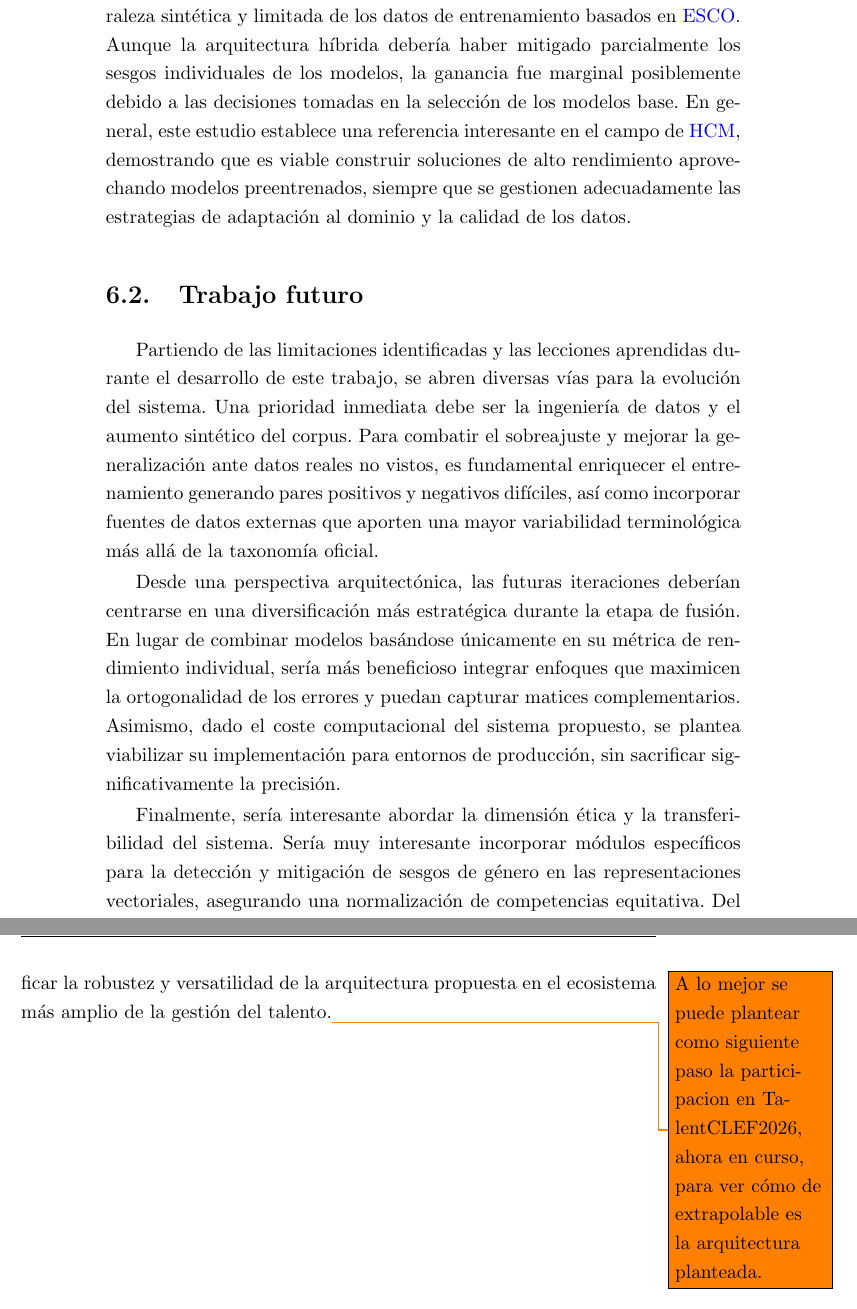
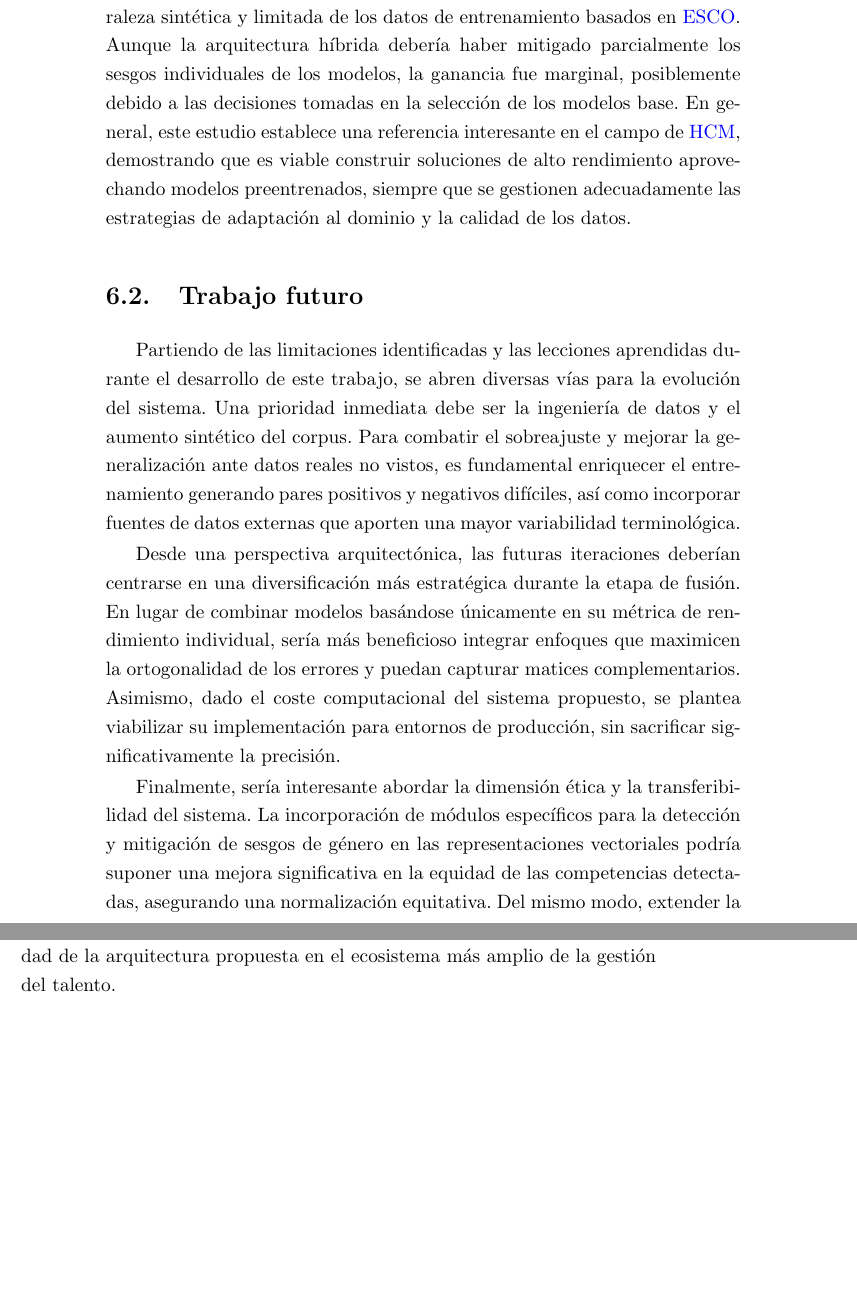
Before and after one commit to davidgc14/TalentCLEF-TaskA, a LaTeX book (latex/TFM.tex, which reads latex/capitulos/6_Conclusiones.tex): two parts of pages 82 and 83 of 104, joined at a grey line, cut so that both start at the same text, the shorter picture padded with empty space. Compiled offline with pdfLaTeX.

Commit message:
fix: Minor fixes

```diff
--- a/latex/capitulos/6_Conclusiones.tex
+++ b/latex/capitulos/6_Conclusiones.tex
@@ -15,13 +15,13 @@ El desarrollo de este trabajo ha permitido validar la eficacia de una arquitectu
 
 Uno de los hallazgos más relevantes y contraintuitivos de este estudio ha sido la supremacía de los modelos multilingües sobre las aproximaciones monolingües. A pesar de que la hipótesis inicial sugería una ventaja para los modelos especializados en español, la evaluación experimental evidenció que arquitecturas entrenadas en múltiples idiomas generan representaciones más ricas y robustas. Asimismo, se observó que la etapa de re-ranking mediante cross-encoders aportó la mayor ganancia neta en la métrica \gls{MAP}, aunque con una fuerte sensibilidad a la profundidad de la lista de candidatos.
 
-No obstante, el sistema también reveló limitaciones importantes relacionadas con la generalización. La discrepancia observada entre los resultados de validación y test sugiere un sobreajuste temprano, derivado de la naturaleza sintética y limitada de los datos de entrenamiento basados en \gls{ESCO}. Aunque la arquitectura híbrida debería haber mitigado parcialmente los sesgos individuales de los modelos, la ganancia fue marginal posiblemente debido a las decisiones tomadas en la selección de los modelos base. En general, este estudio establece una referencia interesante en el campo de \gls{HCM}, demostrando que es viable construir soluciones de alto rendimiento aprovechando modelos preentrenados, siempre que se gestionen adecuadamente las estrategias de adaptación al dominio y la calidad de los datos.
+No obstante, el sistema también reveló limitaciones importantes relacionadas con la generalización. La discrepancia observada entre los resultados de validación y test sugiere un sobreajuste temprano, derivado de la naturaleza sintética y limitada de los datos de entrenamiento basados en \gls{ESCO}. Aunque la arquitectura híbrida debería haber mitigado parcialmente los sesgos individuales de los modelos, la ganancia fue marginal, posiblemente debido a las decisiones tomadas en la selección de los modelos base. En general, este estudio establece una referencia interesante en el campo de \gls{HCM}, demostrando que es viable construir soluciones de alto rendimiento aprovechando modelos preentrenados, siempre que se gestionen adecuadamente las estrategias de adaptación al dominio y la calidad de los datos.
 
 \section{Trabajo futuro}
 \label{sec:Trab_Fut}
 
-Partiendo de las limitaciones identificadas y las lecciones aprendidas durante el desarrollo de este trabajo, se abren diversas vías para la evolución del sistema. Una prioridad inmediata debe ser la ingeniería de datos y el aumento sintético del corpus. Para combatir el sobreajuste y mejorar la generalización ante datos reales no vistos, es fundamental enriquecer el entrenamiento generando pares positivos y negativos difíciles, así como incorporar fuentes de datos externas que aporten una mayor variabilidad terminológica más allá de la taxonomía oficial.
+Partiendo de las limitaciones identificadas y las lecciones aprendidas durante el desarrollo de este trabajo, se abren diversas vías para la evolución del sistema. Una prioridad inmediata debe ser la ingeniería de datos y el aumento sintético del corpus. Para combatir el sobreajuste y mejorar la generalización ante datos reales no vistos, es fundamental enriquecer el entrenamiento generando pares positivos y negativos difíciles, así como incorporar fuentes de datos externas que aporten una mayor variabilidad terminológica.% más allá de la taxonomía oficial.
 
 Desde una perspectiva arquitectónica, las futuras iteraciones deberían centrarse en una diversificación más estratégica durante la etapa de fusión. En lugar de combinar modelos basándose únicamente en su métrica de rendimiento individual, sería más beneficioso integrar enfoques que maximicen la ortogonalidad de los errores y puedan capturar matices complementarios. Asimismo, dado el coste computacional del sistema propuesto, se plantea viabilizar su implementación para entornos de producción, sin sacrificar significativamente la precisión.
 
-Finalmente, sería interesante abordar la dimensión ética y la transferibilidad del sistema. Sería muy interesante incorporar módulos específicos para la detección y mitigación de sesgos de género en las representaciones vectoriales, asegurando una normalización de competencias equitativa. Del mismo modo, extender la evaluación a dominios adyacentes permitiría verificar la robustez y versatilidad de la arquitectura propuesta en el ecosistema más amplio de la gestión del talento.\todo{A lo mejor se puede plantear como siguiente paso la participacion en TalentCLEF2026, ahora en curso, para ver cómo de extrapolable es la arquitectura planteada.}
+Finalmente, sería interesante abordar la dimensión ética y la transferibilidad del sistema. La incorporación de módulos específicos para la detección y mitigación de sesgos de género en las representaciones vectoriales podría suponer una mejora significativa en la equidad de las competencias detectadas, asegurando una normalización equitativa. Del mismo modo, extender la evaluación a dominios adyacentes permitiría verificar la robustez y versatilidad de la arquitectura propuesta en el ecosistema más amplio de la gestión del talento.%\todo{A lo mejor se puede plantear como siguiente paso la participacion en TalentCLEF2026, ahora en curso, para ver cómo de extrapolable es la arquitectura planteada.}
```
Also changed, not shown: latex/capitulos/6_Conclusiones.tex (2 more changed lines).
